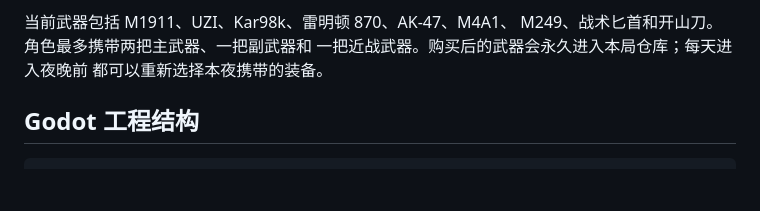
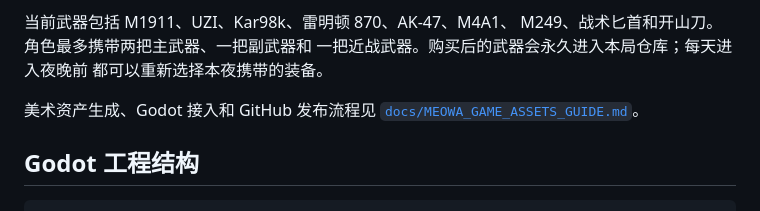
Before and after one commit to lorenzo-star-zlz/Zombie-game, a Markdown page: README.md, the part around the change. Drawn GitHub-style; blank space fills up the shorter version.

Commit message:
document Meowa asset workflow

````diff
--- a/README.md
+++ b/README.md
@@ -69,6 +69,9 @@ M249、战术匕首和开山刀。角色最多携带两把主武器、一把副
 一把近战武器。购买后的武器会永久进入本局仓库；每天进入夜晚前
 都可以重新选择本夜携带的装备。
 
+美术资产生成、Godot 接入和 GitHub 发布流程见
+[`docs/MEOWA_GAME_ASSETS_GUIDE.md`](docs/MEOWA_GAME_ASSETS_GUIDE.md)。
+
 ## Godot 工程结构
 
 ```
````
Also changed, not shown: docs/MEOWA_GAME_ASSETS_GUIDE.md (added, +376 -0 lines).
